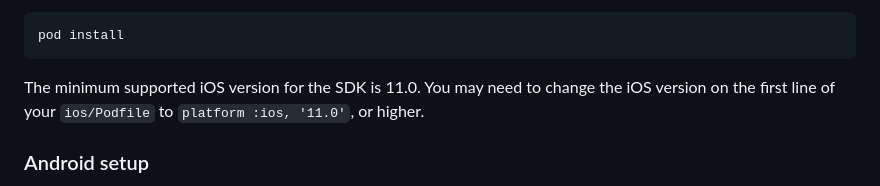
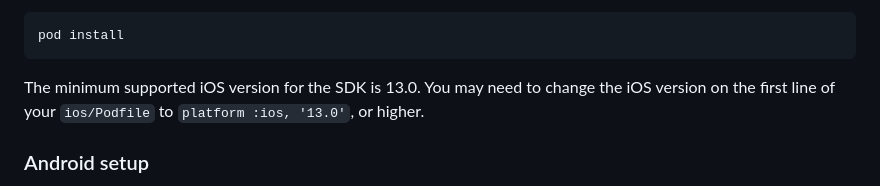
Before and after one commit to exponea/exponea-flutter-sdk, a Markdown page: Documentation/setup.md, the part around the change. Rendered like a GitHub page.

````diff
--- a/Documentation/setup.md
+++ b/Documentation/setup.md
@@ -39,7 +39,7 @@ Then run the following command:
 pod install
 ```
 
-The minimum supported iOS version for the SDK is 11.0. You may need to change the iOS version on the first line of your `ios/Podfile` to `platform :ios, '11.0'`, or higher.
+The minimum supported iOS version for the SDK is 13.0. You may need to change the iOS version on the first line of your `ios/Podfile` to `platform :ios, '13.0'`, or higher.
 
 ### Android setup
 
````
Also changed, not shown: README.md (+1 -1 lines).
